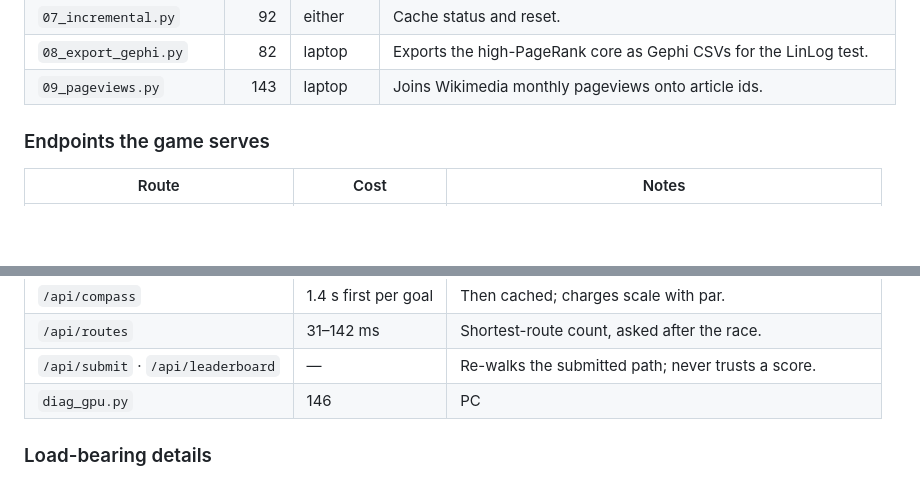
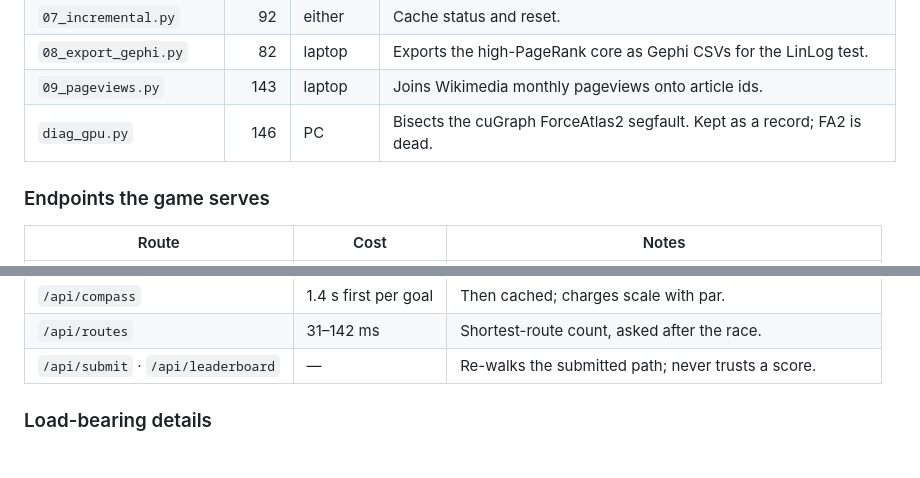
Before and after one commit to nirbhayagga/wikigolf, a Markdown page: CODEBASE.md, 2 parts joined by grey strips. Drawn GitHub-style; blank space fills up the shorter version.

Commit message:
Fix CODEBASE.md: the endpoint table had split the Python one
Inserting after 09_pageviews left diag_gpu.py orphaned below the endpoint
table, in a table with different columns.

Co-Authored-By: Claude Opus 5 <noreply@anthropic.com>

```diff
--- a/CODEBASE.md
+++ b/CODEBASE.md
@@ -89,6 +89,7 @@ titles · redirects · edges · categories · article_sizes   (.parquet)
 | `07_incremental.py` | 92 | either | Cache status and reset. |
 | `08_export_gephi.py` | 82 | laptop | Exports the high-PageRank core as Gephi CSVs for the LinLog test. |
 | `09_pageviews.py` | 143 | laptop | Joins Wikimedia monthly pageviews onto article ids. |
+| `diag_gpu.py` | 146 | PC | Bisects the cuGraph ForceAtlas2 segfault. Kept as a record; FA2 is dead. |
 
 ### Endpoints the game serves
 
@@ -105,7 +106,6 @@ titles · redirects · edges · categories · article_sizes   (.parquet)
 | `/api/compass` | 1.4 s first per goal | Then cached; charges scale with par. |
 | `/api/routes` | 31–142 ms | Shortest-route count, asked after the race. |
 | `/api/submit` · `/api/leaderboard` | — | Re-walks the submitted path; never trusts a score. |
-| `diag_gpu.py` | 146 | PC | Bisects the cuGraph ForceAtlas2 segfault. Kept as a record; FA2 is dead. |
 
 ### Load-bearing details
 
```
